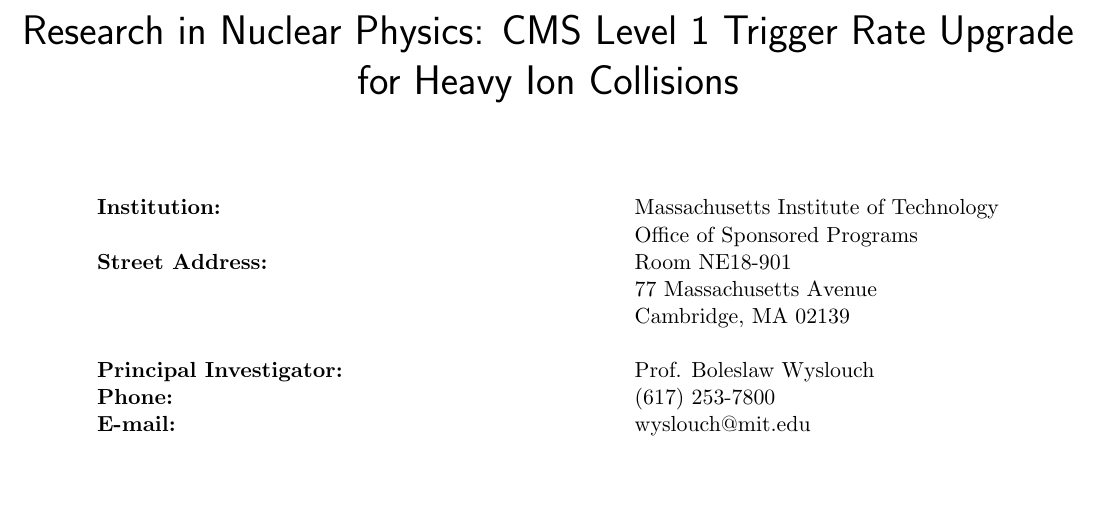
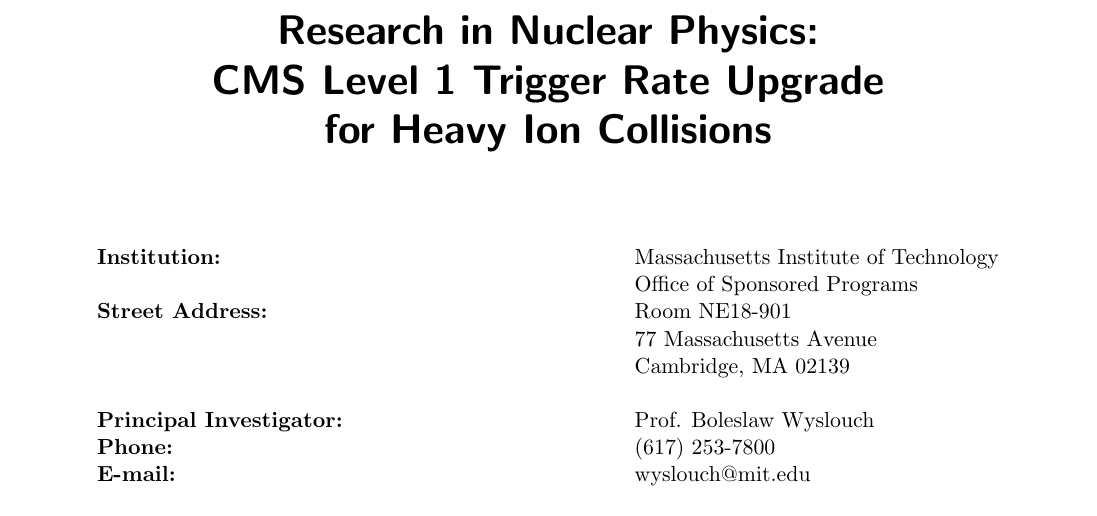
Before and after one commit to icali/MITHIG, a LaTeX document (DOEProposal_HW_2017/notes/DOEProposal_HW_2017/proposal.tex, which reads DOEProposal_HW_2017/notes/DOEProposal_HW_2017/FOA.tex): part of page 2 of 18, cut so that both start at the same text, the shorter picture padded with empty space. Compiled offline with pdfLaTeX.

Commit message:
adding second titel page

```diff
--- a/DOEProposal_HW_2017/notes/DOEProposal_HW_2017/FOA.tex
+++ b/DOEProposal_HW_2017/notes/DOEProposal_HW_2017/FOA.tex
@@ -1,7 +1,7 @@
 \begin{titlepage}
 \vspace{2.2 cm}
-\title{Research in Nuclear Physics:
-CMS Level 1 Trigger Rate Upgrade for Heavy Ion Collisions}
+\title{\textbf{Research in Nuclear Physics:\\
+CMS Level 1 Trigger Rate Upgrade\\ for Heavy Ion Collisions}}
 
 \vspace{.2 cm}
 
```
